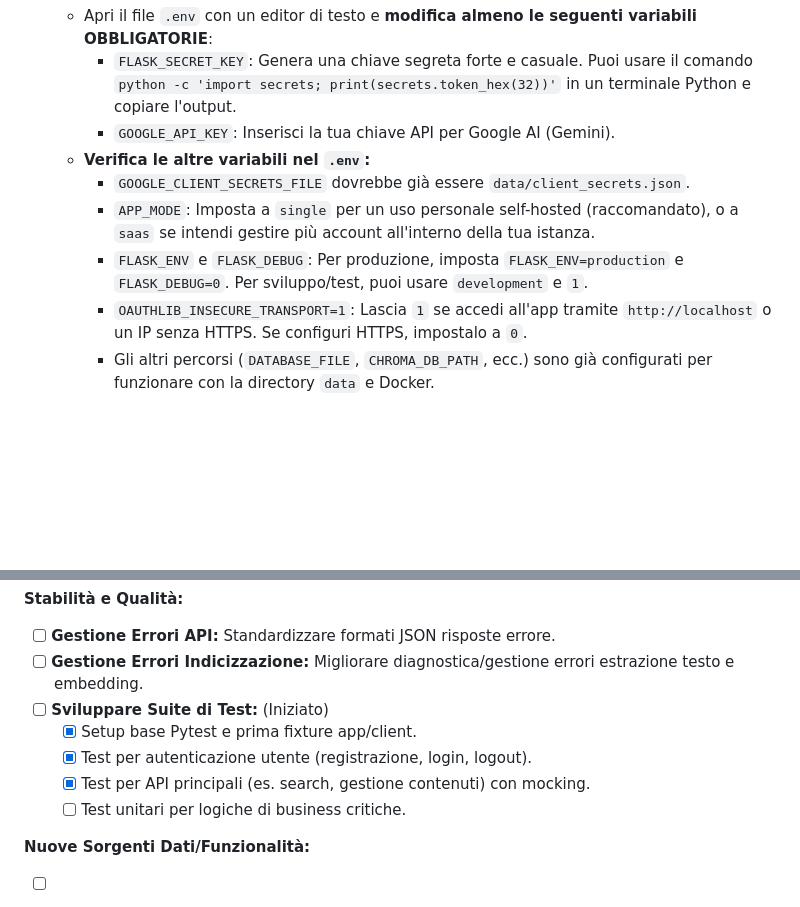
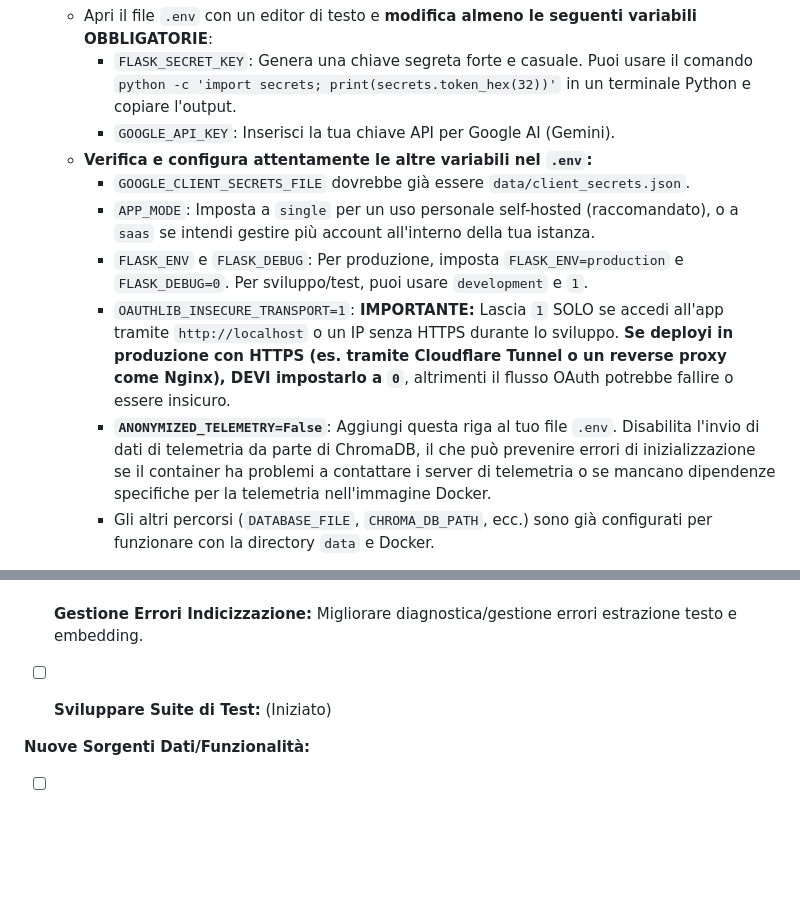
Before and after one commit to F041/Magazzino-intelligente-del-creatore, a Markdown page: README.md, 2 parts joined by grey strips. GitHub-like rendering; blank space fills up the shorter version.

```diff
--- a/README.md
+++ b/README.md
@@ -148,11 +149,12 @@ L'applicazione supporta due modalità operative principali, configurabili tramit
     *   Apri il file `.env` con un editor di testo e **modifica almeno le seguenti variabili OBBLIGATORIE**:
         *   `FLASK_SECRET_KEY`: Genera una chiave segreta forte e casuale. Puoi usare il comando `python -c 'import secrets; print(secrets.token_hex(32))'` in un terminale Python e copiare l'output.
         *   `GOOGLE_API_KEY`: Inserisci la tua chiave API per Google AI (Gemini).
-    *   **Verifica le altre variabili nel `.env`:**
+    *   **Verifica e configura attentamente le altre variabili nel `.env`:**
         *   `GOOGLE_CLIENT_SECRETS_FILE` dovrebbe già essere `data/client_secrets.json`.
         *   `APP_MODE`: Imposta a `single` per un uso personale self-hosted (raccomandato), o a `saas` se intendi gestire più account all'interno della tua istanza.
         *   `FLASK_ENV` e `FLASK_DEBUG`: Per produzione, imposta `FLASK_ENV=production` e `FLASK_DEBUG=0`. Per sviluppo/test, puoi usare `development` e `1`.
-        *   `OAUTHLIB_INSECURE_TRANSPORT=1`: Lascia `1` se accedi all'app tramite `http://localhost` o un IP senza HTTPS. Se configuri HTTPS, impostalo a `0`.
+        *   `OAUTHLIB_INSECURE_TRANSPORT=1`: **IMPORTANTE:** Lascia `1` SOLO se accedi all'app tramite `http://localhost` o un IP senza HTTPS durante lo sviluppo. **Se deployi in produzione con HTTPS (es. tramite Cloudflare Tunnel o un reverse proxy come Nginx), DEVI impostarlo a `0`**, altrimenti il flusso OAuth potrebbe fallire o essere insicuro.
+        *   **`ANONYMIZED_TELEMETRY=False`**: Aggiungi questa riga al tuo file `.env`. Disabilita l'invio di dati di telemetria da parte di ChromaDB, il che può prevenire errori di inizializzazione se il container ha problemi a contattare i server di telemetria o se mancano dipendenze specifiche per la telemetria nell'immagine Docker.
         *   Gli altri percorsi (`DATABASE_FILE`, `CHROMA_DB_PATH`, ecc.) sono già configurati per funzionare con la directory `data` e Docker.
 
 5.  **(Opzionale - Solo Windows con Docker Desktop) Configura Limiti Risorse WSL 2:**
@@ -373,10 +414,7 @@ Clicca su uno dei bottoni qui sotto per deployare Magazzino del Creatore sulla t
 *   [ ] **Gestione Errori API:** Standardizzare formati JSON risposte errore.
 *   [ ] **Gestione Errori Indicizzazione:** Migliorare diagnostica/gestione errori estrazione testo e embedding.
 *   [ ] **Sviluppare Suite di Test:** (Iniziato)
-    *   [x] Setup base Pytest e prima fixture app/client.
-    *   [x] Test per autenticazione utente (registrazione, login, logout).
-    *   [x] Test per API principali (es. search, gestione contenuti) con mocking.
-    *   [ ] Test unitari per logiche di business critiche.
+
 
 **Nuove Sorgenti Dati/Funzionalità:**
 *   [ ] **Podcast:** Implementare gestione feed/audio/trascrizione.
```
Also changed, not shown: other parts of README.md (+56 -16 lines).
